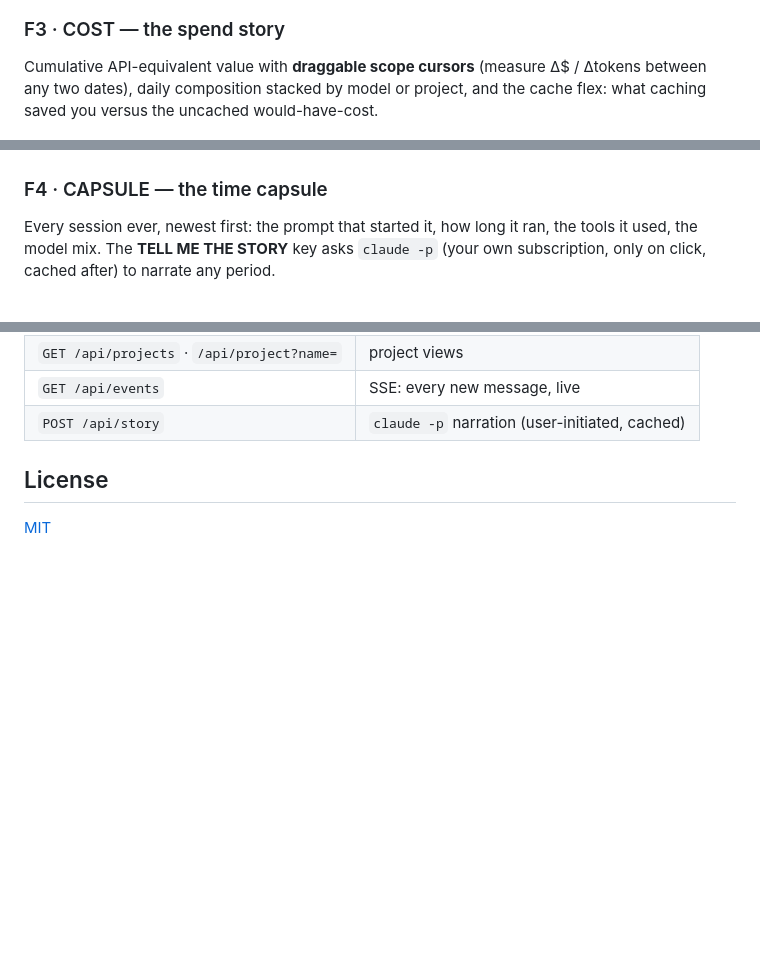
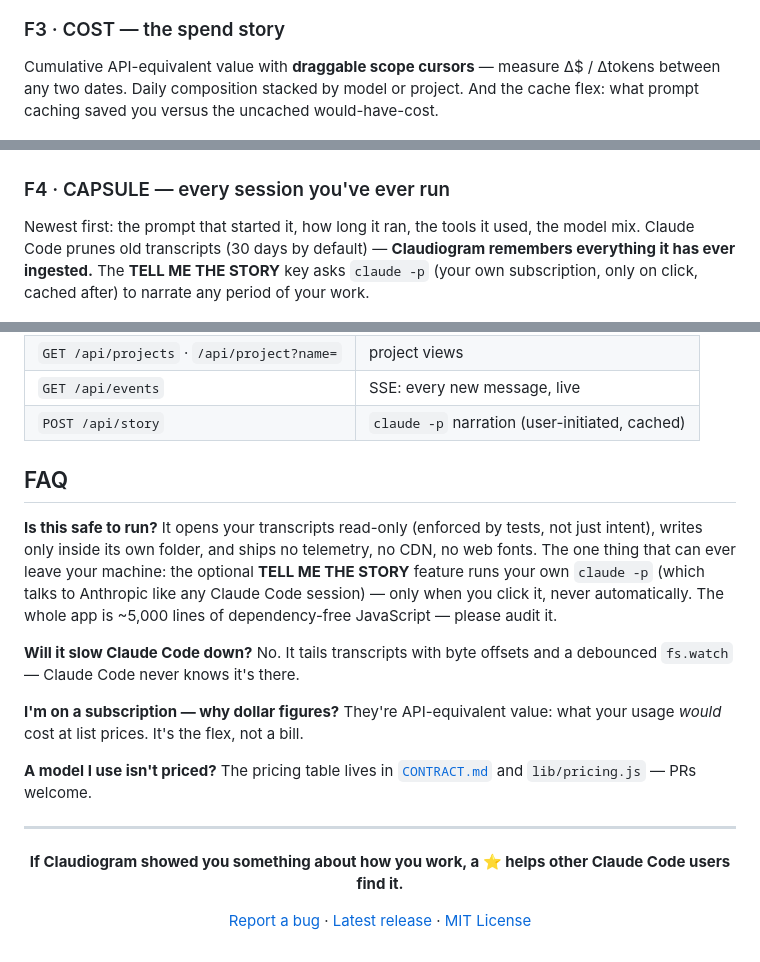
Before and after one commit to singhpratech/Claudiogram, a Markdown page: README.md, 3 parts joined by grey strips. GitHub-like rendering; blank space fills up the shorter version.

```diff
--- a/README.md
+++ b/README.md
@@ -78,18 +87,19 @@ hour-by-weekday punchcard that knows about your quiet band.
 
 ### F3 · COST — the spend story
 
-Cumulative API-equivalent value with **draggable scope cursors** (measure
-Δ$ / Δtokens between any two dates), daily composition stacked by model or
-project, and the cache flex: what caching saved you versus the uncached
-would-have-cost.
+Cumulative API-equivalent value with **draggable scope cursors** — measure
+Δ$ / Δtokens between any two dates. Daily composition stacked by model or
+project. And the cache flex: what prompt caching saved you versus the
+uncached would-have-cost.
 
 ![COST view](docs/cost.png)
 
-### F4 · CAPSULE — the time capsule
+### F4 · CAPSULE — every session you've ever run
 
-Every session ever, newest first: the prompt that started it, how long it ran,
-the tools it used, the model mix. The **TELL ME THE STORY** key asks `claude -p`
-(your own subscription, only on click, cached after) to narrate any period.
+Newest first: the prompt that started it, how long it ran, the tools it used,
+the model mix. Claude Code prunes old transcripts (30 days by default) —
+**Claudiogram remembers everything it has ever ingested.** The **TELL ME THE STORY** key asks `claude -p` (your own
+subscription, only on click, cached after) to narrate any period of your work.
 
 ![CAPSULE view](docs/capsule.png)
 
@@ -175,6 +192,33 @@ lib/ingest.js ──► lib/pricing.js ──► lib/db.js (node:sqlite, WAL)
 | `GET /api/events` | SSE: every new message, live |
 | `POST /api/story` | `claude -p` narration (user-initiated, cached) |
 
-## License
+## FAQ
 
-[MIT](LICENSE)
+**Is this safe to run?** It opens your transcripts read-only (enforced by
+tests, not just intent), writes only inside its own folder, and ships no
+telemetry, no CDN, no web fonts. The one thing that can ever leave your
+machine: the optional **TELL ME THE STORY** feature runs your own `claude -p`
+(which talks to Anthropic like any Claude Code session) — only when you click
+it, never automatically. The whole app is ~5,000 lines of dependency-free
+JavaScript — please audit it.
+
+**Will it slow Claude Code down?** No. It tails transcripts with byte offsets
+and a debounced `fs.watch` — Claude Code never knows it's there.
+
+**I'm on a subscription — why dollar figures?** They're API-equivalent value:
+what your usage *would* cost at list prices. It's the flex, not a bill.
+
+**A model I use isn't priced?** The pricing table lives in
+[`CONTRACT.md`](CONTRACT.md) and `lib/pricing.js` — PRs welcome.
+
+---
+
+<div align="center">
+
+**If Claudiogram showed you something about how you work, a ⭐ helps other
+Claude Code users find it.**
+
+[Report a bug](https://github.com/singhpratech/Claudiogram/issues) ·
+[Latest release](https://github.com/singhpratech/Claudiogram/releases/latest) ·
+[MIT License](LICENSE)
+
```
Also changed, not shown: other parts of README.md (+69 -52 lines).
